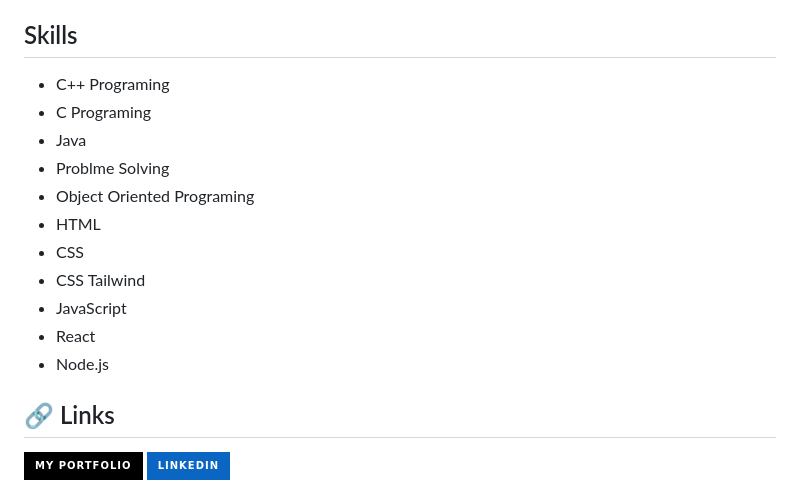
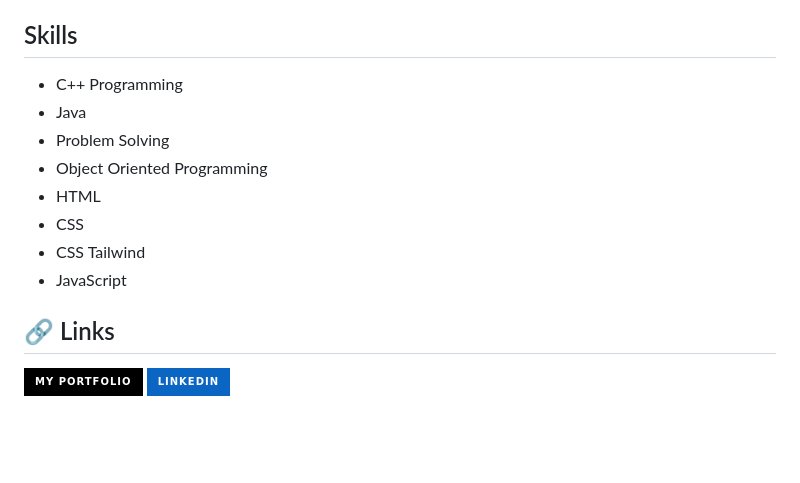
Before and after one commit to RohitSharmaIT/Dev-Detective-Web-App, a Markdown page: README.md, the part around the change. Drawn GitHub-style; badges without logos; blank space fills up the shorter version.

```diff
--- a/README.md
+++ b/README.md
@@ -109,17 +109,14 @@ This project was created by **Rohit Sharma** . If you have any feedback or sugge
 Hello, I'm Rohit Sharma, a web developer with 3 years of experience in the field. I'm passionate about building web applications and creating user-friendly interfaces that make people's lives easier. My main areas of expertise include front-end and web design.
 
 ## Skills
-- C++ Programing
-- C Programing
+- C++ Programming
 - Java
-- Problme Solving
-- Object Oriented Programing
+- Problem Solving
+- Object Oriented Programming
 - HTML
 - CSS
 - CSS Tailwind
 - JavaScript
-- React
-- Node.js
 
 ## 🔗 Links
 [![portfolio](https://img.shields.io/badge/my_portfolio-000?style=for-the-badge&logo=ko-fi&logoColor=white)](https://mgwaaxiynjbsesiu3byn2a.on.drv.tw/Rohit's_Portfolio/)
```
